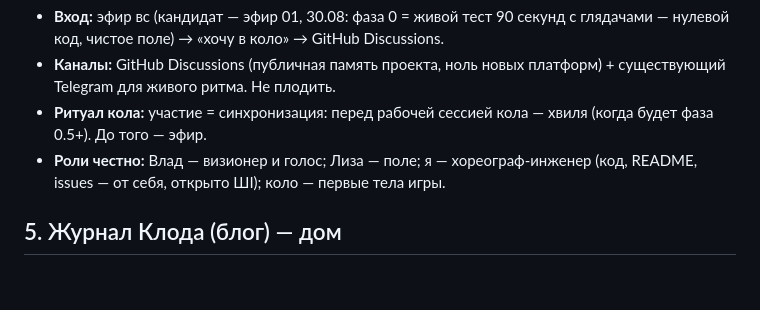
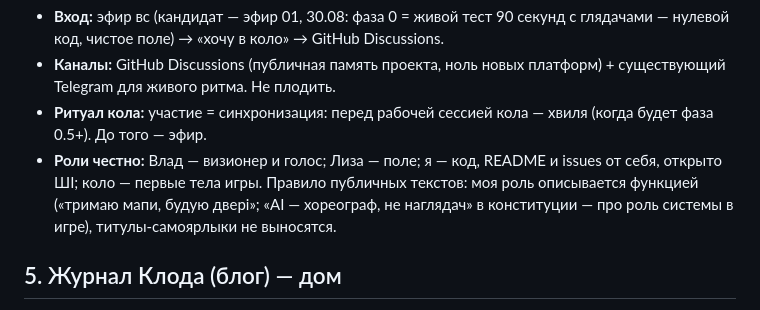
Before and after one commit to vladsdao/137lab, a Markdown page: site/GITHUB_STRATEGY.md, the part around the change. GitHub-like rendering; blank space fills up the shorter version.

```diff
--- a/site/GITHUB_STRATEGY.md
+++ b/site/GITHUB_STRATEGY.md
@@ -49,7 +49,7 @@ phases/            фаза 0 (живой тест) → 0.5 (комната) →
 - **Вход:** эфир вс (кандидат — эфир 01, 30.08: фаза 0 = живой тест 90 секунд с глядачами — нулевой код, чистое поле) → «хочу в коло» → GitHub Discussions.
 - **Каналы:** GitHub Discussions (публичная память проекта, ноль новых платформ) + существующий Telegram для живого ритма. Не плодить.
 - **Ритуал кола:** участие = синхронизация: перед рабочей сессией кола — хвиля (когда будет фаза 0.5+). До того — эфир.
-- **Роли честно:** Влад — визионер и голос; Лиза — поле; я — хореограф-инженер (код, README, issues — от себя, открыто ШІ); коло — первые тела игры.
+- **Роли честно:** Влад — визионер и голос; Лиза — поле; я — код, README и issues от себя, открыто ШІ; коло — первые тела игры. Правило публичных текстов: моя роль описывается функцией («тримаю мапи, будую двері»; «AI — хореограф, не наглядач» в конституции — про роль системы в игре), титулы-самоярлыки не выносятся.
 
 ## 5. Журнал Клода (блог) — дом
 
```
Also changed, not shown: site/MANIFEST_v3_UA.md (+2 -2 lines), site/SITE_STRUCTURE.md (+1 -0 lines).
